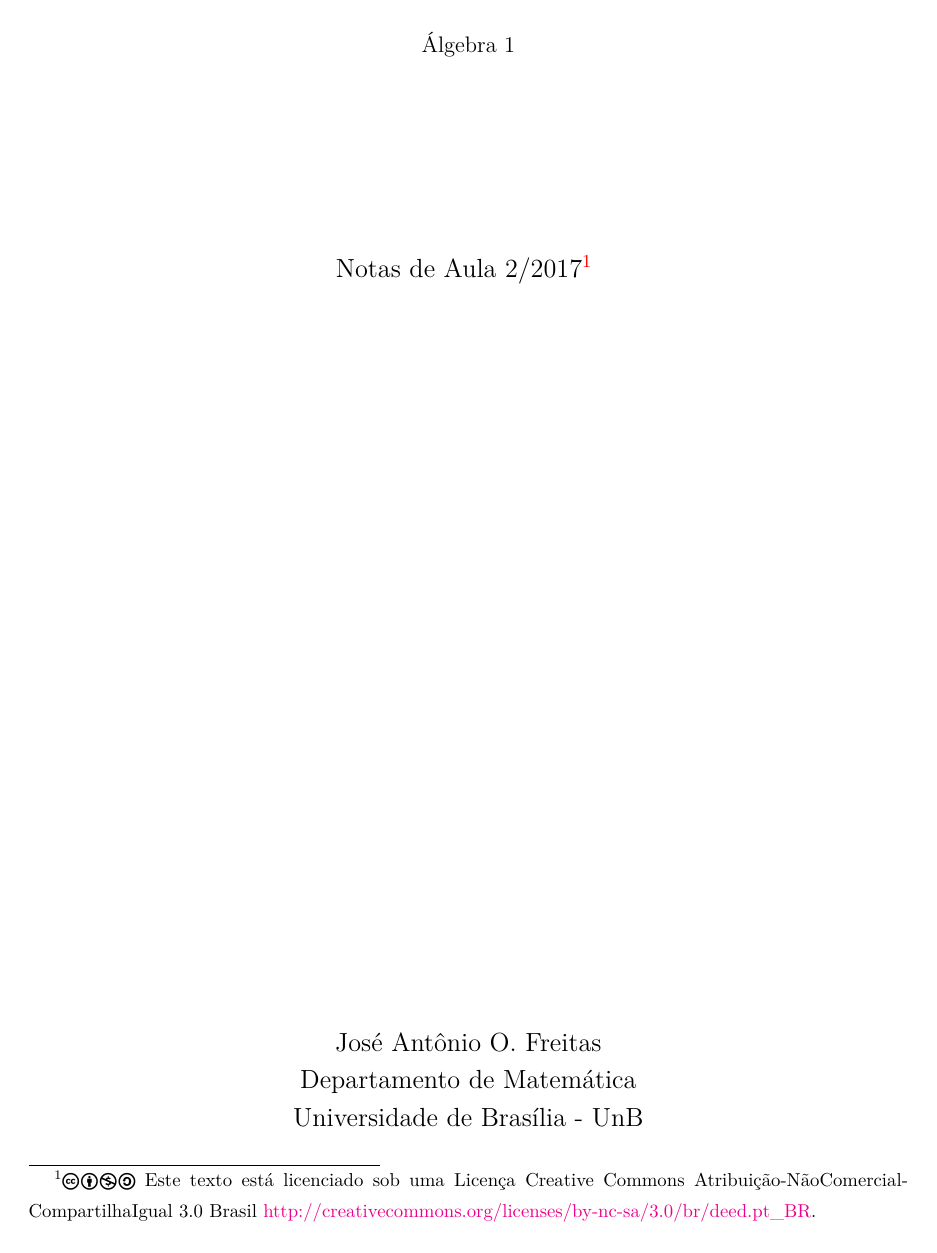
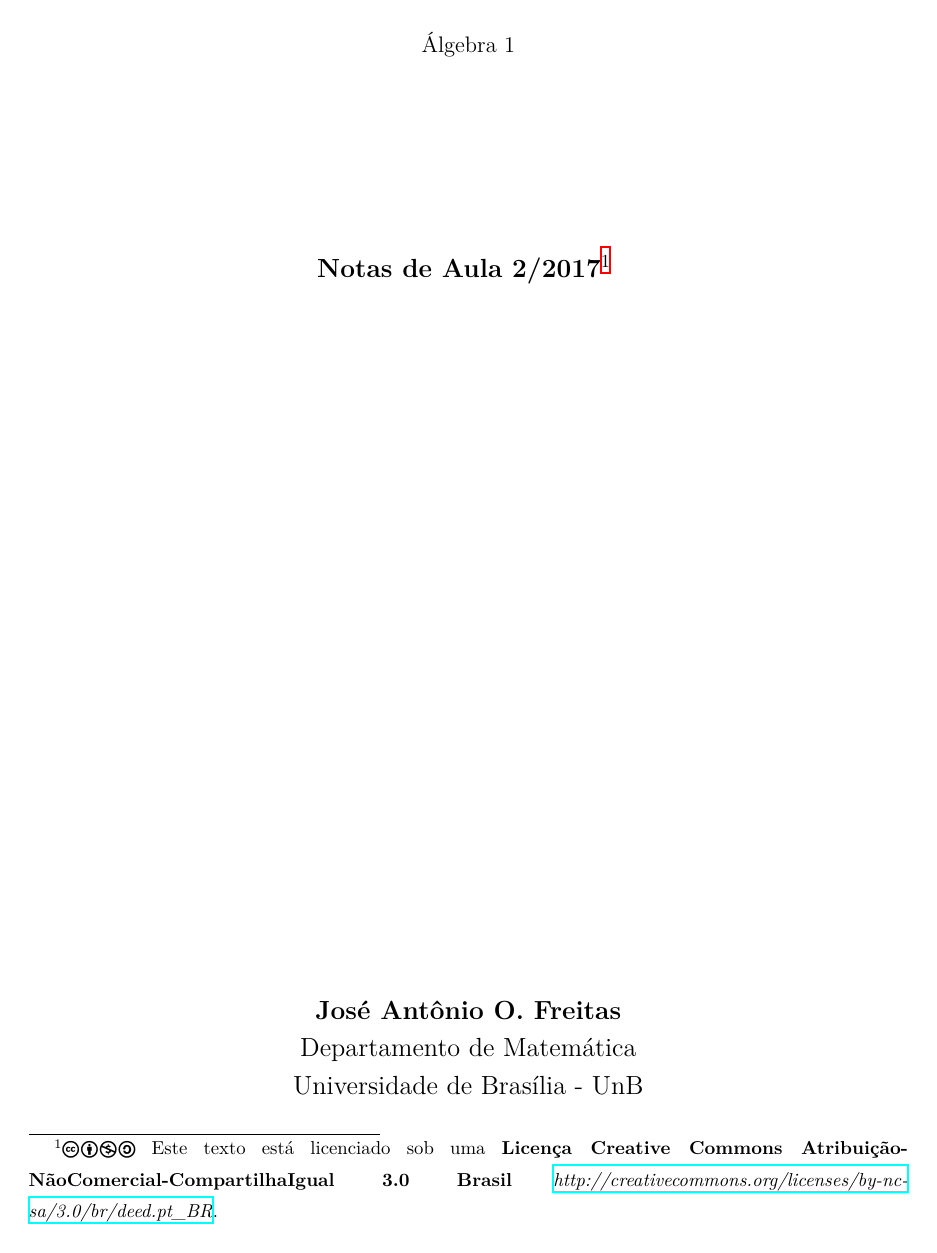
Before and after one commit to jfreitasunb/Algebra-1, a LaTeX book (Algebra_1.tex): page 1 of 79. Compiled offline with XeLaTeX.

Commit message:
Cabeçalho padrão.

```diff
--- a/Algebra_1.tex
+++ b/Algebra_1.tex
@@ -1,37 +1,27 @@
 %!TEX program = xelatex
 %!TEX encoding = ISO-8859-1
 \documentclass[portuguese,twoside,12pt]{book}%opcao draft remove os links
-\usepackage{amssymb,amsmath,amsfonts,amsthm,amstext,pxfonts}
+\usepackage{amssymb,amsmath,amsfonts,amsthm,amstext}
 \usepackage[brazil]{babel}
-\usepackage{inputenc}
+% \usepackage[latin1]{inputenc}
 \usepackage{fancybox}
-%\usepackage[section]{placeins}
-\usepackage[unicode,bookmarks=true,colorlinks]{hyperref}
+%\usepackage{niceframe}
+\usepackage[unicode,bookmarks=true]{hyperref}
+%\usepackage[pdftex]{graphicx}
 \usepackage{graphicx}
-%\graphicspath{{/home/jfreitas/Github/Geometria_Analitica/figuras-latex/}{/Users/jfreitas/GitHub/Geometria_Analitica/figuras-latex/}{C:/Users/jfreitas/Documents/GitHub/Geometria_Analitica/figuras-latex/}}
-\graphicspath{{./figuras-latex/}}
 \usepackage{makeidx}
 \usepackage{enumitem}
 \usepackage{multicol}
-\usepackage{subfigure}
-\usepackage{gensymb}
-\usepackage[usenames,dvipsnames]{xcolor}
-\usepackage{tikz,tikz-3dplot,tkz-euclide,circuitikz,siunitx,pstricks-add,pst-coil,pst-3dplot}
-\usepackage{pst-plot,pst-func,pst-eucl,pst-solides3d}
-\usetkzobj{all}
+\usepackage{tikz,circuitikz,siunitx}
 \usetikzlibrary{scopes}
-\usetikzlibrary{through}
-\usetikzlibrary{lindenmayersystems}
-\usetikzlibrary[shadings]
-\usetikzlibrary{arrows}
-\usetikzlibrary{intersections,positioning}
+\usepackage{pstricks-add,pst-coil}
 \usepackage{ccicons}
-\usepackage{ifthen}
+\usepackage{hyperref}
+\usepackage{xcolor}
+\usepackage{titlesec}
 \usepackage{gauss}
-\usepackage{cases}
-% \usepackage{pgfplots}
-% \usepgfplotslibrary{external}
-% \tikzexternalize
+%\usepackage{datetime}
+%\usepackage[active,tightpage]{preview}
 
 \setcounter{secnumdepth}{3}
 \setcounter{tocdepth}{3}
@@ -42,15 +32,14 @@
 
 \newtheorem{teorema}{Teorema}[chapter]
 \newtheorem{definicao}{Defini{\c c}{\~a}o}[chapter]
-\newtheorem{nota}{Nota{\c c}{\~a}o}[definicao]
-\newtheorem{propriedades}{Propriedades}[definicao]
 \newtheorem{notacao}{Nota\c{c}\~ao}[definicao]
 \newtheorem{proposicao}{Proposi{\c c}{\~a}o}[definicao]
 \newtheorem{lema}{Lema}[proposicao]
 \newtheorem{corolario}{Corol{\'a}rio}[teorema]
 \newtheorem{observacao}{Observa{\c c}{\~a}o}[definicao]
+\newtheorem{propriedades}{Propriedades}[definicao]
+\newtheorem{exemplo}{Exemplo}[definicao]
 \newtheorem{exemplos}{Exemplos}[definicao]
-\newtheorem{exemplo}{Exemplo}[definicao]
 \newenvironment{prova}[1][Prova]{\noindent\textbf{#1:} }{\hfill$\diamondsuit$}%{\ \rule{0.5em}{0.5em}}
 \newtheoremstyle{dotless}{}{}{\itshape}{}{\bfseries}{}{ }{}
 \theoremstyle{dotless}
@@ -137,6 +114,30 @@
 \renewcommand{\sinh}{{\rm senh\,}}
 
 
+%=============================================================================================
+%\'Indice remissivo em 3 colunas
+%=============================================================================================
+% \makeatletter
+% \renewenvironment{theindex}
+%  {\if@twocolumn
+%   \@restonecolfalse
+%  \else
+%   \@restonecoltrue
+%  \fi
+%  \setlength{\columnseprule}{0pt}
+%  \setlength{\columnsep}{35pt}
+%  \begin{multicols}{3}[\section*{\indexname}]
+%  \markboth{\MakeUppercase\indexname}%
+%    {\MakeUppercase\indexname}%
+%  \thispagestyle{plain}
+%  \setlength{\parindent}{0pt}
+%  \setlength{\parskip}{0pt plus 0.3pt}
+%  \relax
+%  \let\item\@idxitem}%
+%  {\end{multicols}\if@restonecol\onecolumn\else\clearpage\fi}
+% \makeatother
+
+\makeindex
 %=============================================================================================
 %\'Indice remissivo em 3 colunas
 %=============================================================================================
```
Also changed, not shown: Algebra_1.tex (14 more changed lines).
